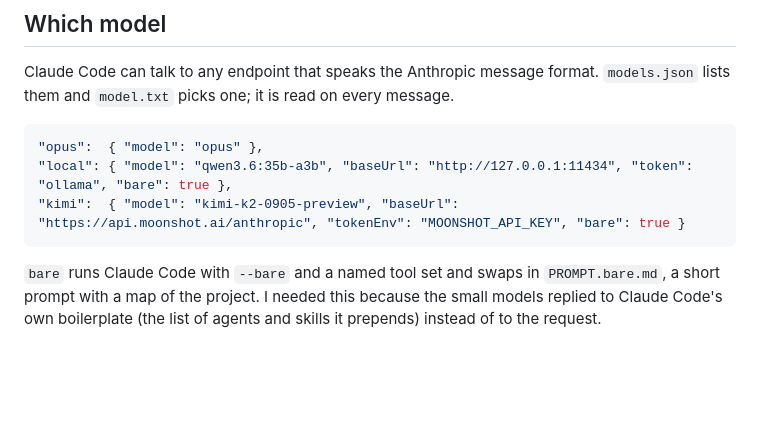
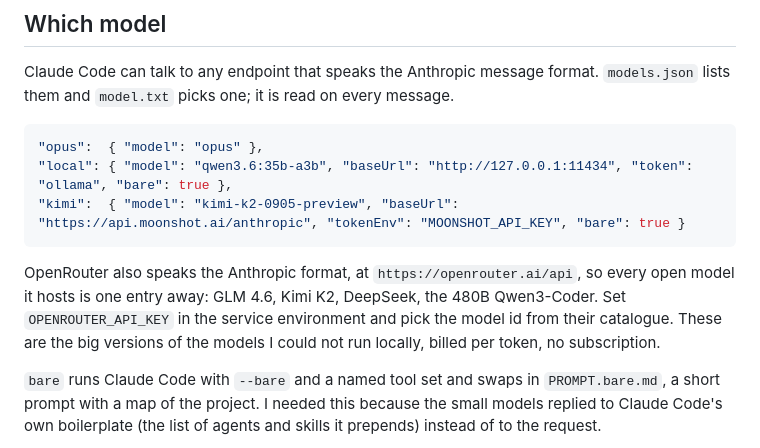
Before and after one commit to Abhyuday98/greenroom, a Markdown page: README.md, the part around the change. GitHub-like rendering; blank space fills up the shorter version.

Commit message:
OpenRouter providers in the example and README

````diff
--- a/README.md
+++ b/README.md
@@ -41,6 +41,8 @@ Claude Code can talk to any endpoint that speaks the Anthropic message format. `
 "local": { "model": "qwen3.6:35b-a3b", "baseUrl": "http://127.0.0.1:11434", "token": "ollama", "bare": true },
 "kimi":  { "model": "kimi-k2-0905-preview", "baseUrl": "https://api.moonshot.ai/anthropic", "tokenEnv": "MOONSHOT_API_KEY", "bare": true }
 ```
+
+OpenRouter also speaks the Anthropic format, at `https://openrouter.ai/api`, so every open model it hosts is one entry away: GLM 4.6, Kimi K2, DeepSeek, the 480B Qwen3-Coder. Set `OPENROUTER_API_KEY` in the service environment and pick the model id from their catalogue. These are the big versions of the models I could not run locally, billed per token, no subscription.
 
 `bare` runs Claude Code with `--bare` and a named tool set and swaps in `PROMPT.bare.md`, a short prompt with a map of the project. I needed this because the small models replied to Claude Code's own boilerplate (the list of agents and skills it prepends) instead of to the request.
 
````
